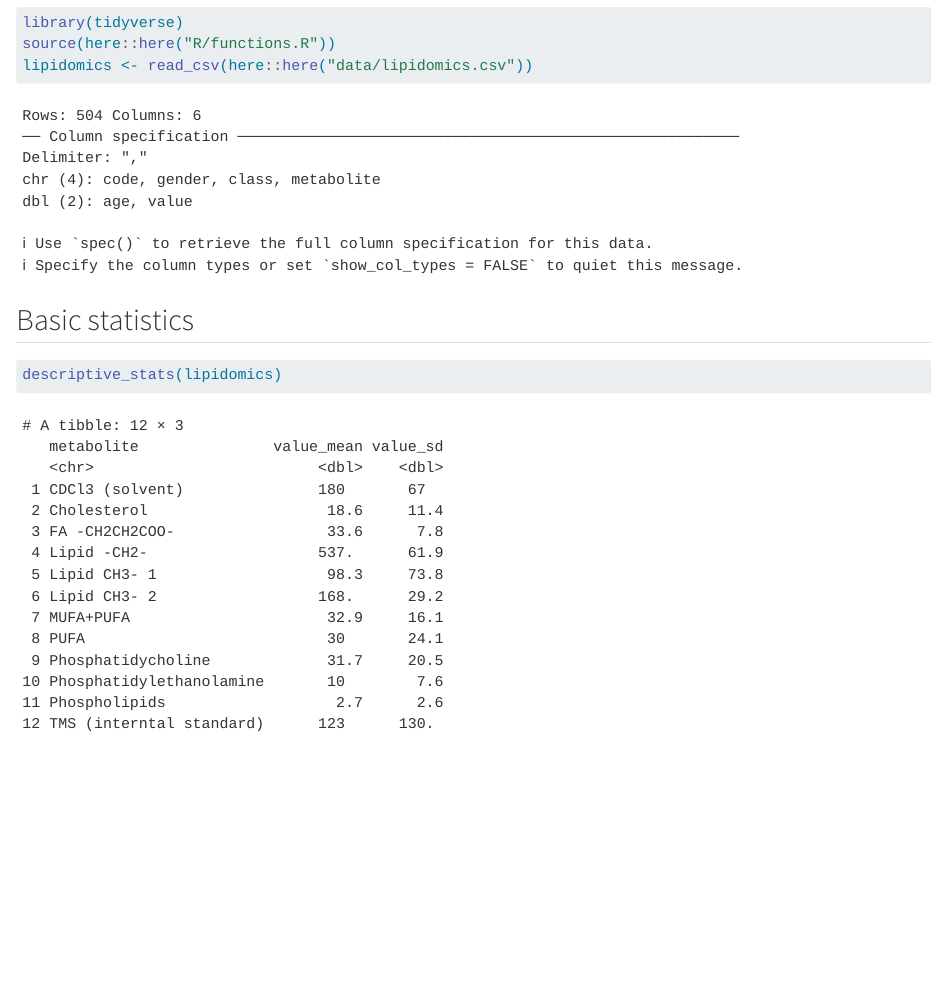
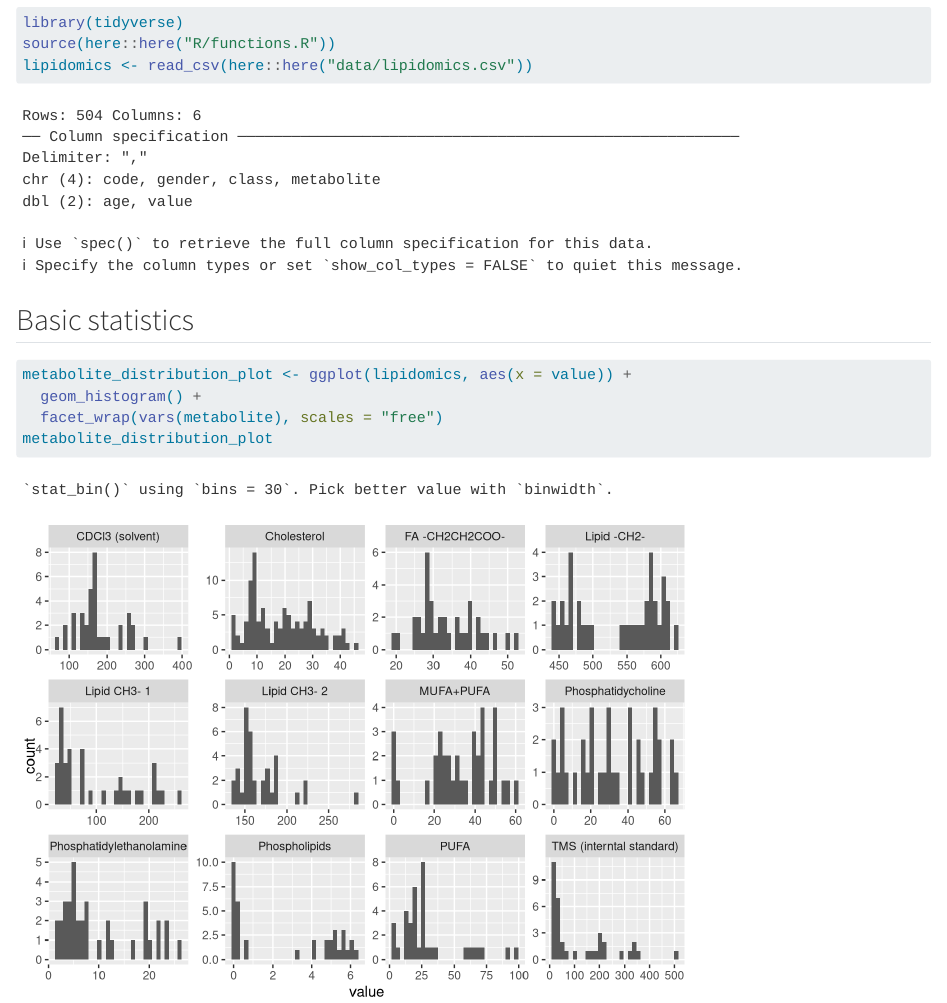
Before and after one commit to HannahGilliam/AdvancedR3, a Quarto document (doc/learning.qmd): the page in a window 1100 px wide, from 210 px down. Rendered offline with R 4.5, knitr and Pandoc in place of Quarto, with nearby package versions.

Commit message:
add ggplot

````diff
--- a/doc/learning.qmd
+++ b/doc/learning.qmd
@@ -23,6 +23,8 @@ lipidomics <- read_csv(here::here("data/lipidomics.csv"))
 ## Basic statistics
 
 ```{r basic-stats}
-descriptive_stats(lipidomics)
-
+metabolite_distribution_plot <- ggplot(lipidomics, aes(x = value)) +
+  geom_histogram() +
+  facet_wrap(vars(metabolite), scales = "free")
+metabolite_distribution_plot
 ```
````
Also changed, not shown: 1 other file.
